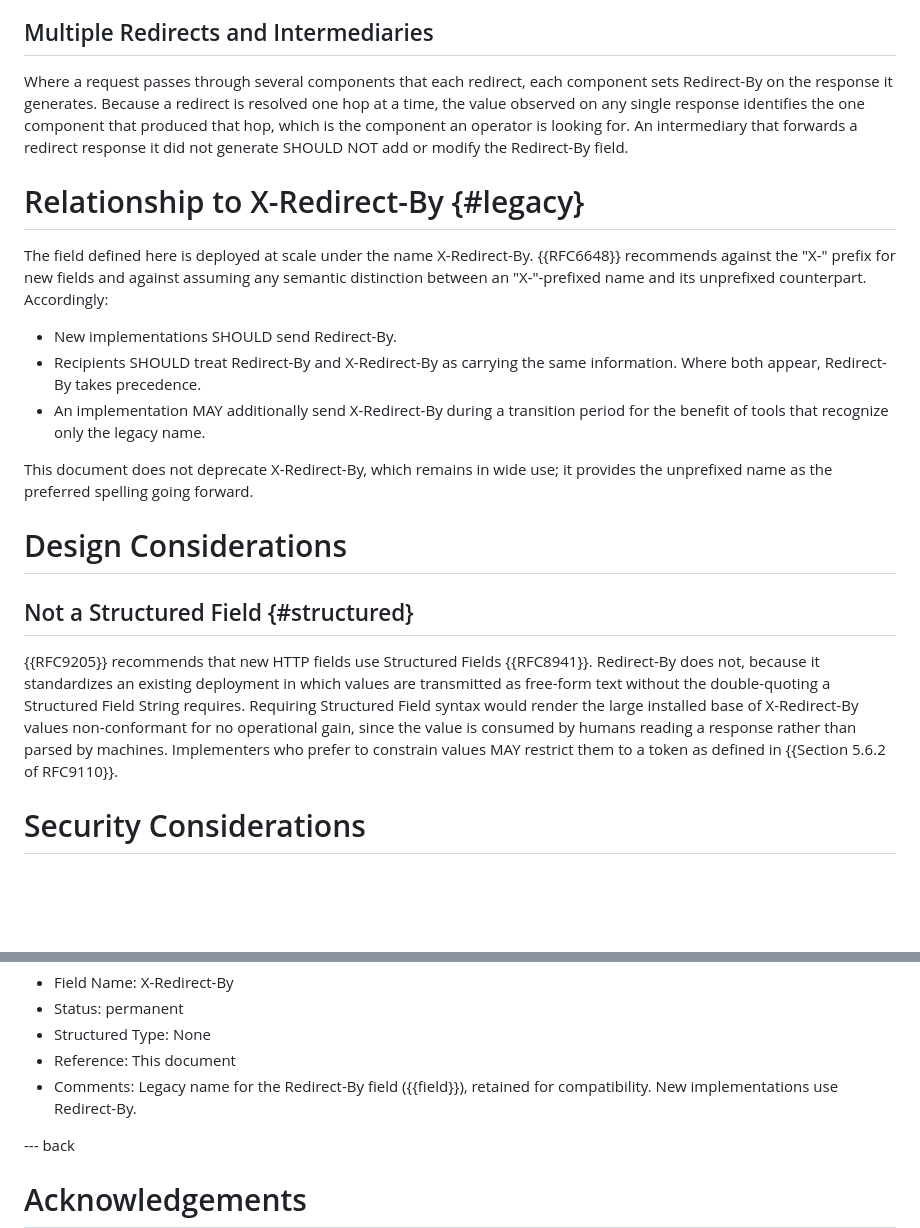
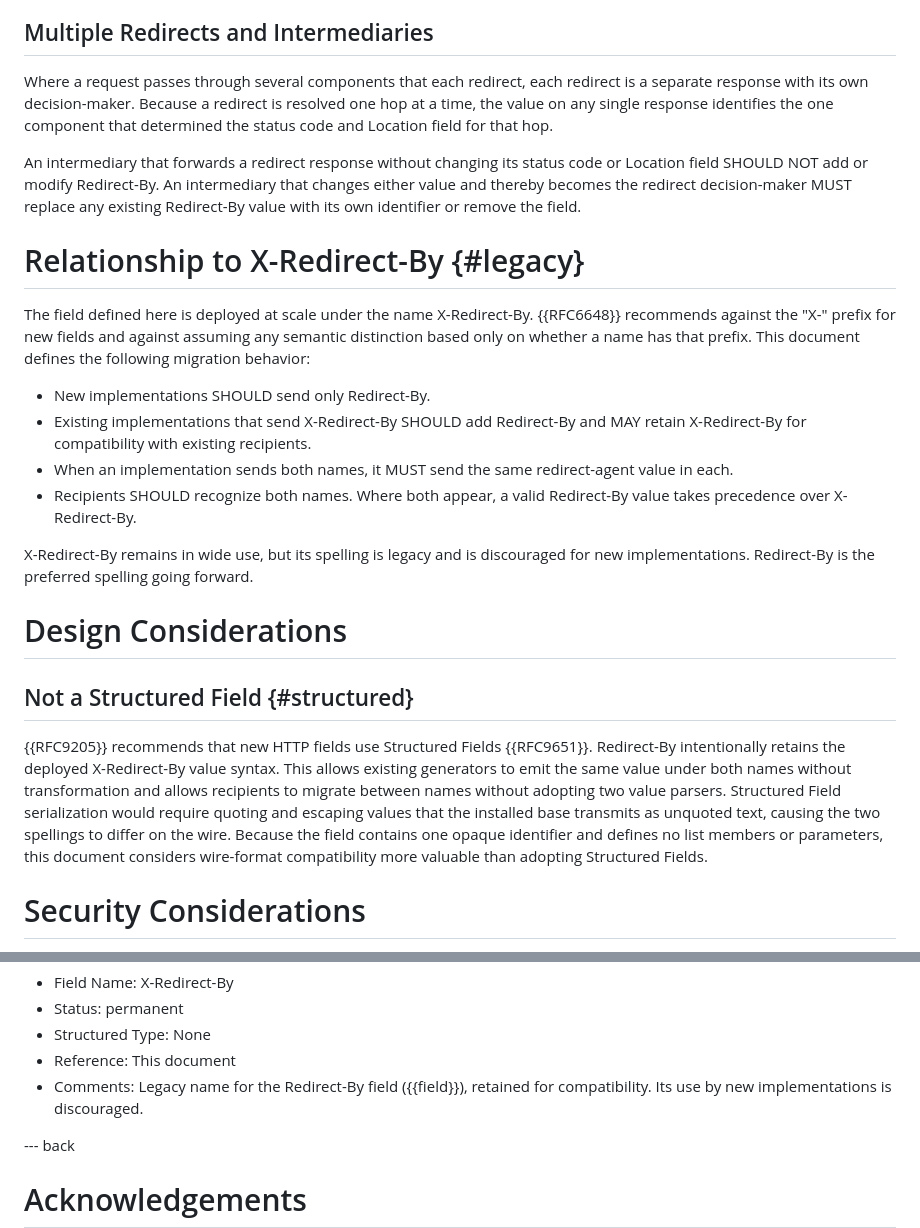
Before and after one commit to jdevalk/draft-devalk-redirect-by, a Markdown page: draft-devalk-redirect-by.md, 2 parts joined by grey strips. Drawn GitHub-style; blank space fills up the shorter version.

```diff
--- a/draft-devalk-redirect-by.md
+++ b/draft-devalk-redirect-by.md
@@ -143,40 +146,47 @@ Structured Field ({{RFC8941}}); see {{structured}} for the rationale.
 ## Multiple Redirects and Intermediaries
 
 Where a request passes through several components that each redirect, each
-component sets Redirect-By on the response it generates. Because a redirect is
-resolved one hop at a time, the value observed on any single response identifies
-the one component that produced that hop, which is the component an operator is
-looking for. An intermediary that forwards a redirect response it did not
-generate SHOULD NOT add or modify the Redirect-By field.
+redirect is a separate response with its own decision-maker. Because a redirect
+is resolved one hop at a time, the value on any single response identifies the
+one component that determined the status code and Location field for that hop.
+
+An intermediary that forwards a redirect response without changing its status
+code or Location field SHOULD NOT add or modify Redirect-By. An intermediary
+that changes either value and thereby becomes the redirect decision-maker MUST
+replace any existing Redirect-By value with its own identifier or remove the
+field.
 
 # Relationship to X-Redirect-By {#legacy}
 
 The field defined here is deployed at scale under the name X-Redirect-By.
 {{RFC6648}} recommends against the "X-" prefix for new fields and against
-assuming any semantic distinction between an "X-"-prefixed name and its
-unprefixed counterpart. Accordingly:
+assuming any semantic distinction based only on whether a name has that prefix.
+This document defines the following migration behavior:
 
-- New implementations SHOULD send Redirect-By.
-- Recipients SHOULD treat Redirect-By and X-Redirect-By as carrying the same
-  information. Where both appear, Redirect-By takes precedence.
-- An implementation MAY additionally send X-Redirect-By during a transition
-  period for the benefit of tools that recognize only the legacy name.
+- New implementations SHOULD send only Redirect-By.
+- Existing implementations that send X-Redirect-By SHOULD add Redirect-By and
+  MAY retain X-Redirect-By for compatibility with existing recipients.
+- When an implementation sends both names, it MUST send the same redirect-agent
+  value in each.
+- Recipients SHOULD recognize both names. Where both appear, a valid Redirect-By
+  value takes precedence over X-Redirect-By.
 
-This document does not deprecate X-Redirect-By, which remains in wide use; it
-provides the unprefixed name as the preferred spelling going forward.
+X-Redirect-By remains in wide use, but its spelling is legacy and is discouraged
+for new implementations. Redirect-By is the preferred spelling going forward.
 
 # Design Considerations
 
 ## Not a Structured Field {#structured}
 
-{{RFC9205}} recommends that new HTTP fields use Structured Fields {{RFC8941}}.
-Redirect-By does not, because it standardizes an existing deployment in which
-values are transmitted as free-form text without the double-quoting a Structured
-Field String requires. Requiring Structured Field syntax would render the large
-installed base of X-Redirect-By values non-conformant for no operational gain,
-since the value is consumed by humans reading a response rather than parsed by
-machines. Implementers who prefer to constrain values MAY restrict them to a
-token as defined in {{Section 5.6.2 of RFC9110}}.
+{{RFC9205}} recommends that new HTTP fields use Structured Fields {{RFC9651}}.
+Redirect-By intentionally retains the deployed X-Redirect-By value syntax. This
+allows existing generators to emit the same value under both names without
+transformation and allows recipients to migrate between names without adopting
+two value parsers. Structured Field serialization would require quoting and
+escaping values that the installed base transmits as unquoted text, causing the
+two spellings to differ on the wire. Because the field contains one opaque
+identifier and defines no list members or parameters, this document considers
+wire-format compatibility more valuable than adopting Structured Fields.
 
 # Security Considerations
 
@@ -227,7 +237,7 @@ Entry 2:
 - Structured Type: None
 - Reference: This document
 - Comments: Legacy name for the Redirect-By field ({{field}}), retained for
-  compatibility. New implementations use Redirect-By.
+  compatibility. Its use by new implementations is discouraged.
 
 --- back
 
```
Also changed, not shown: other parts of draft-devalk-redirect-by.md (+48 -45 lines).
